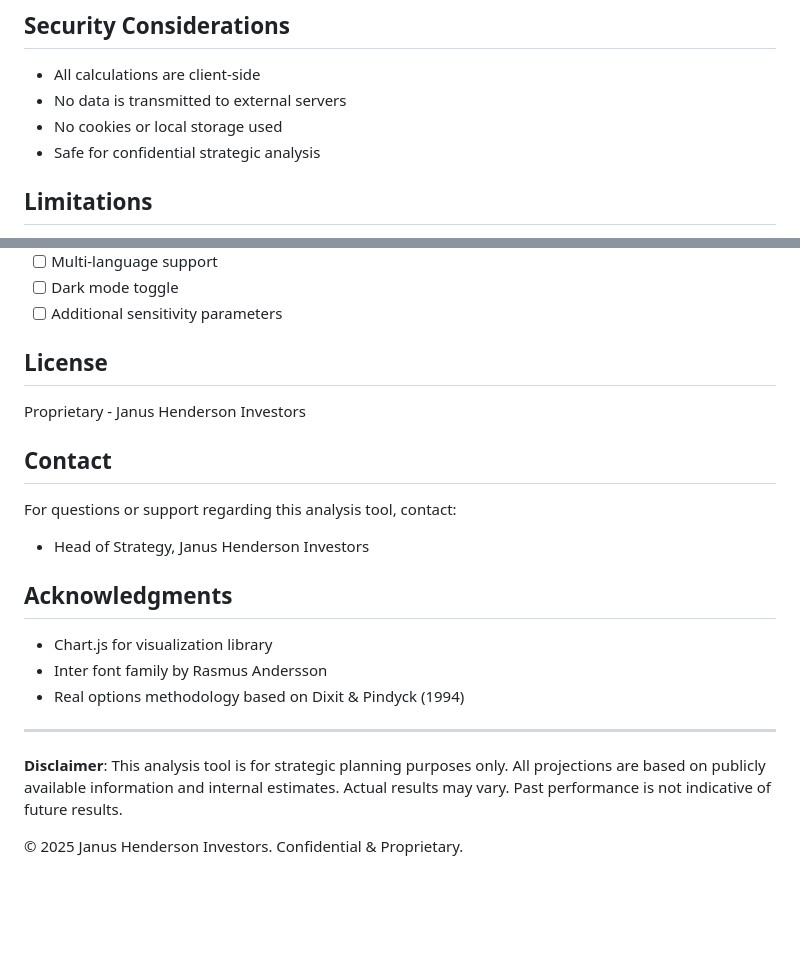
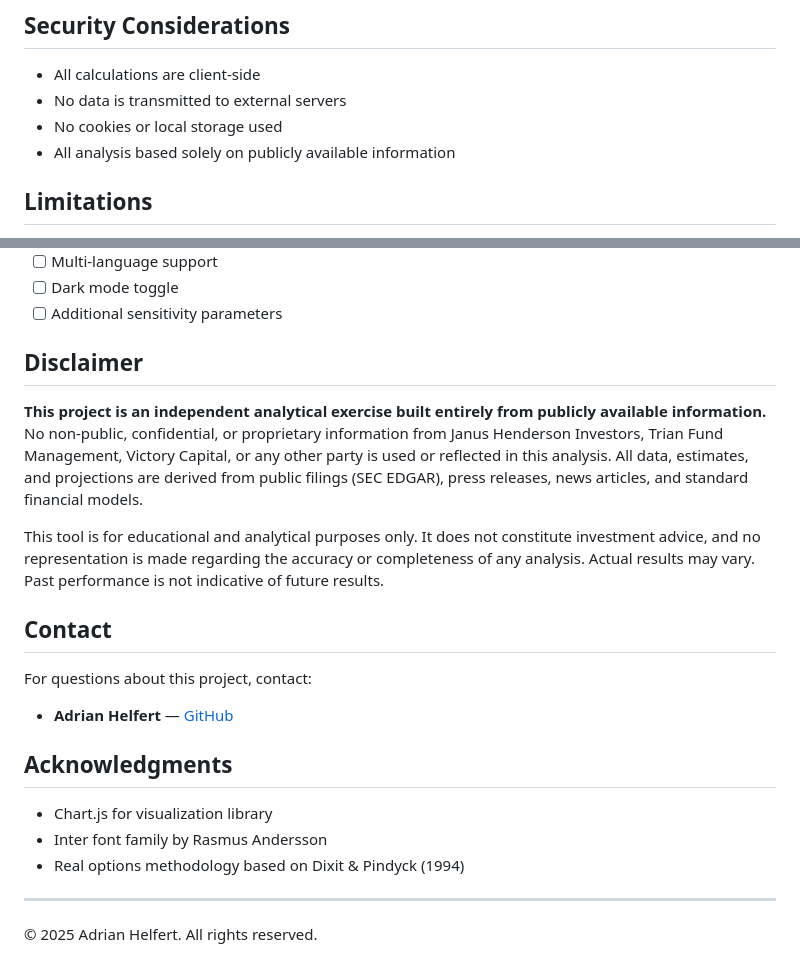
Before and after one commit to ahelferthaus/RealOptions, a Markdown page: README.md, 2 parts joined by grey strips. Rendered like a GitHub page; blank space fills up the shorter version.

Commit message:
Update README: public-info disclaimer, correct contact to Adrian Helfert
- Added clear disclaimer that all analysis is based solely on publicly
  available information with no non-public/proprietary data
- Changed contact from "Head of Strategy, Janus Henderson" to Adrian
  Helfert as repo owner
- Removed "Proprietary - Janus Henderson" license line
- Removed "Confidential & Proprietary" copyright footer
- Updated security section to reflect public-info-only basis

Co-Authored-By: Claude Opus 4.6 <noreply@anthropic.com>

```diff
--- a/README.md
+++ b/README.md
@@ -216,7 +216,7 @@ The application is fully responsive:
 - All calculations are client-side
 - No data is transmitted to external servers
 - No cookies or local storage used
-- Safe for confidential strategic analysis
+- All analysis based solely on publicly available information
 
 ## Limitations
 
@@ -234,14 +234,16 @@ The application is fully responsive:
 - [ ] Dark mode toggle
 - [ ] Additional sensitivity parameters
 
-## License
+## Disclaimer
 
-Proprietary - Janus Henderson Investors
+**This project is an independent analytical exercise built entirely from publicly available information.** No non-public, confidential, or proprietary information from Janus Henderson Investors, Trian Fund Management, Victory Capital, or any other party is used or reflected in this analysis. All data, estimates, and projections are derived from public filings (SEC EDGAR), press releases, news articles, and standard financial models.
+
+This tool is for educational and analytical purposes only. It does not constitute investment advice, and no representation is made regarding the accuracy or completeness of any analysis. Actual results may vary. Past performance is not indicative of future results.
 
 ## Contact
 
-For questions or support regarding this analysis tool, contact:
-- Head of Strategy, Janus Henderson Investors
+For questions about this project, contact:
+- **Adrian Helfert** — [GitHub](https://github.com/ahelferthaus)
 
 ## Acknowledgments
 
@@ -251,6 +253,4 @@ For questions or support regarding this analysis tool, contact:
 
 ---
 
-**Disclaimer**: This analysis tool is for strategic planning purposes only. All projections are based on publicly available information and internal estimates. Actual results may vary. Past performance is not indicative of future results.
-
-© 2025 Janus Henderson Investors. Confidential & Proprietary.
+© 2025 Adrian Helfert. All rights reserved.
```
